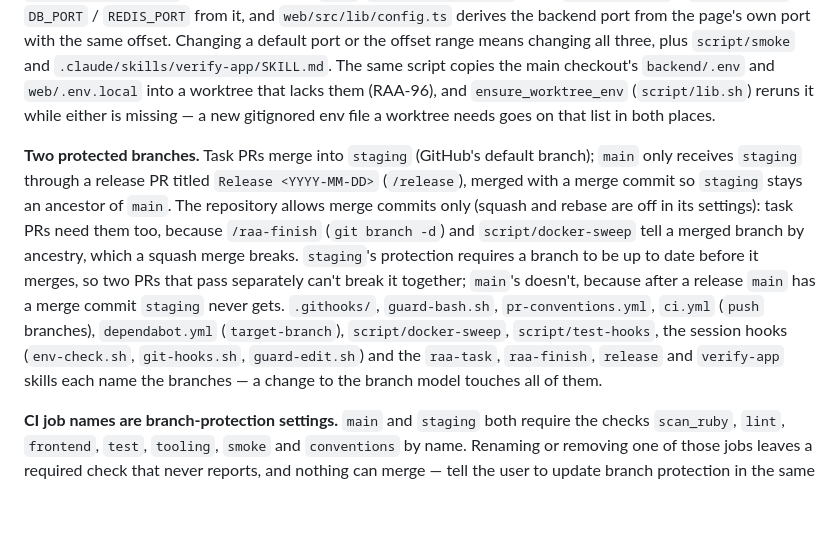
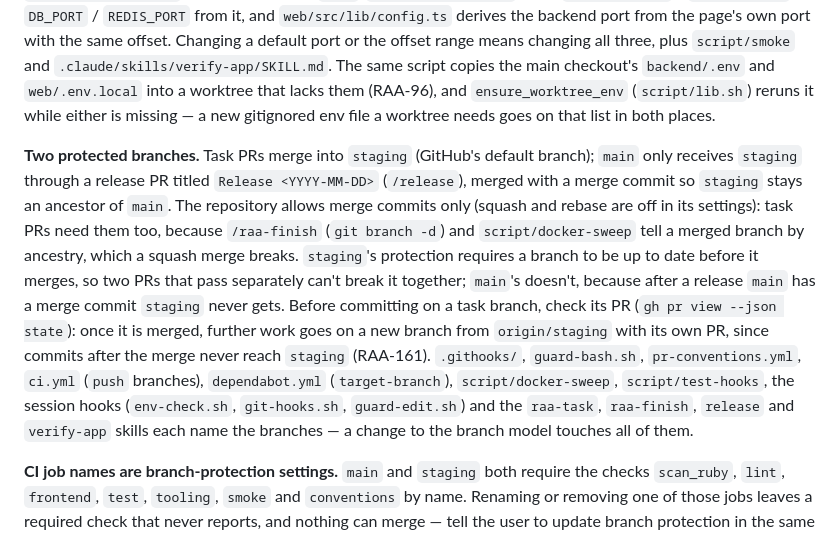
Before and after one commit to sidneypikot2/rent-anything, a Markdown page: .claude/rules/infra.md, the part around the change. Rendered like a GitHub page; blank space fills up the shorter version.

Commit message:
RAA-163 Rule: no commits on a task branch after its PR merged
Co-Authored-By: Claude Opus 5.5 <noreply@anthropic.com>

```diff
--- a/.claude/rules/infra.md
+++ b/.claude/rules/infra.md
@@ -21,7 +21,7 @@ Several of these files depend on each other in ways nothing checks. Change them
 
 **Ports.** The main stack runs on 8100 (web), 3100 (backend), 5532 (db), 6479 (redis) — not PikotChat's 8080/3000/5432/6379, so both projects can run at once. A worktree stack adds an offset N (1–30): `script/worktree-env` picks N and writes `.env`, `docker-compose.yml` reads `FRONTEND_PORT` / `BACKEND_PORT` / `DB_PORT` / `REDIS_PORT` from it, and `web/src/lib/config.ts` derives the backend port from the page's own port with the same offset. Changing a default port or the offset range means changing all three, plus `script/smoke` and `.claude/skills/verify-app/SKILL.md`. The same script copies the main checkout's `backend/.env` and `web/.env.local` into a worktree that lacks them (RAA-96), and `ensure_worktree_env` (`script/lib.sh`) reruns it while either is missing — a new gitignored env file a worktree needs goes on that list in both places.
 
-**Two protected branches.** Task PRs merge into `staging` (GitHub's default branch); `main` only receives `staging` through a release PR titled `Release <YYYY-MM-DD>` (`/release`), merged with a merge commit so `staging` stays an ancestor of `main`. The repository allows merge commits only (squash and rebase are off in its settings): task PRs need them too, because `/raa-finish` (`git branch -d`) and `script/docker-sweep` tell a merged branch by ancestry, which a squash merge breaks. `staging`'s protection requires a branch to be up to date before it merges, so two PRs that pass separately can't break it together; `main`'s doesn't, because after a release `main` has a merge commit `staging` never gets. `.githooks/`, `guard-bash.sh`, `pr-conventions.yml`, `ci.yml` (`push` branches), `dependabot.yml` (`target-branch`), `script/docker-sweep`, `script/test-hooks`, the session hooks (`env-check.sh`, `git-hooks.sh`, `guard-edit.sh`) and the `raa-task`, `raa-finish`, `release` and `verify-app` skills each name the branches — a change to the branch model touches all of them.
+**Two protected branches.** Task PRs merge into `staging` (GitHub's default branch); `main` only receives `staging` through a release PR titled `Release <YYYY-MM-DD>` (`/release`), merged with a merge commit so `staging` stays an ancestor of `main`. The repository allows merge commits only (squash and rebase are off in its settings): task PRs need them too, because `/raa-finish` (`git branch -d`) and `script/docker-sweep` tell a merged branch by ancestry, which a squash merge breaks. `staging`'s protection requires a branch to be up to date before it merges, so two PRs that pass separately can't break it together; `main`'s doesn't, because after a release `main` has a merge commit `staging` never gets. Before committing on a task branch, check its PR (`gh pr view --json state`): once it is merged, further work goes on a new branch from `origin/staging` with its own PR, since commits after the merge never reach `staging` (RAA-161). `.githooks/`, `guard-bash.sh`, `pr-conventions.yml`, `ci.yml` (`push` branches), `dependabot.yml` (`target-branch`), `script/docker-sweep`, `script/test-hooks`, the session hooks (`env-check.sh`, `git-hooks.sh`, `guard-edit.sh`) and the `raa-task`, `raa-finish`, `release` and `verify-app` skills each name the branches — a change to the branch model touches all of them.
 
 **CI job names are branch-protection settings.** `main` and `staging` both require the checks `scan_ruby`, `lint`, `frontend`, `test`, `tooling`, `smoke` and `conventions` by name. Renaming or removing one of those jobs leaves a required check that never reports, and nothing can merge — tell the user to update branch protection in the same change. A new job is not required until it is added there.
 
```
